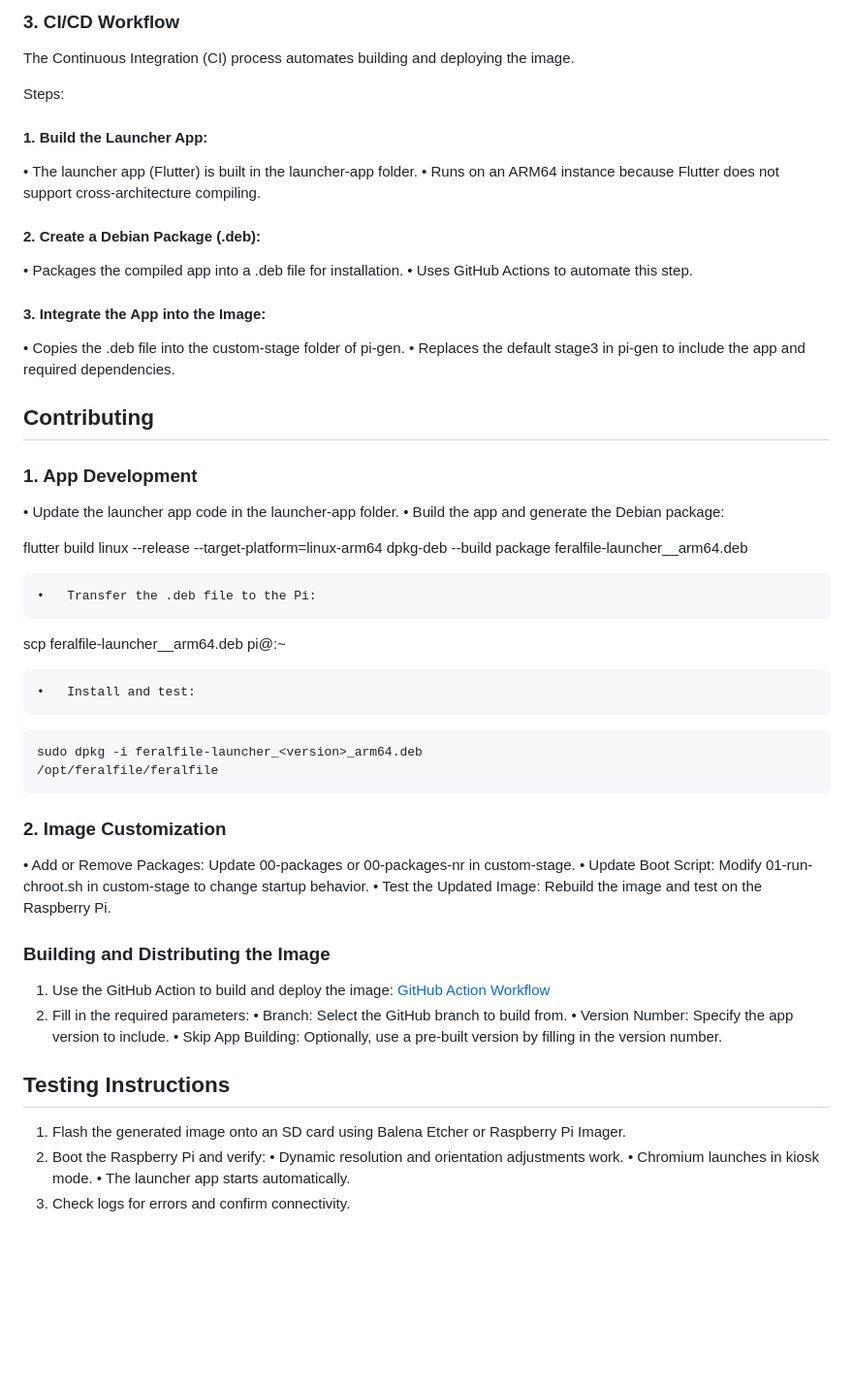
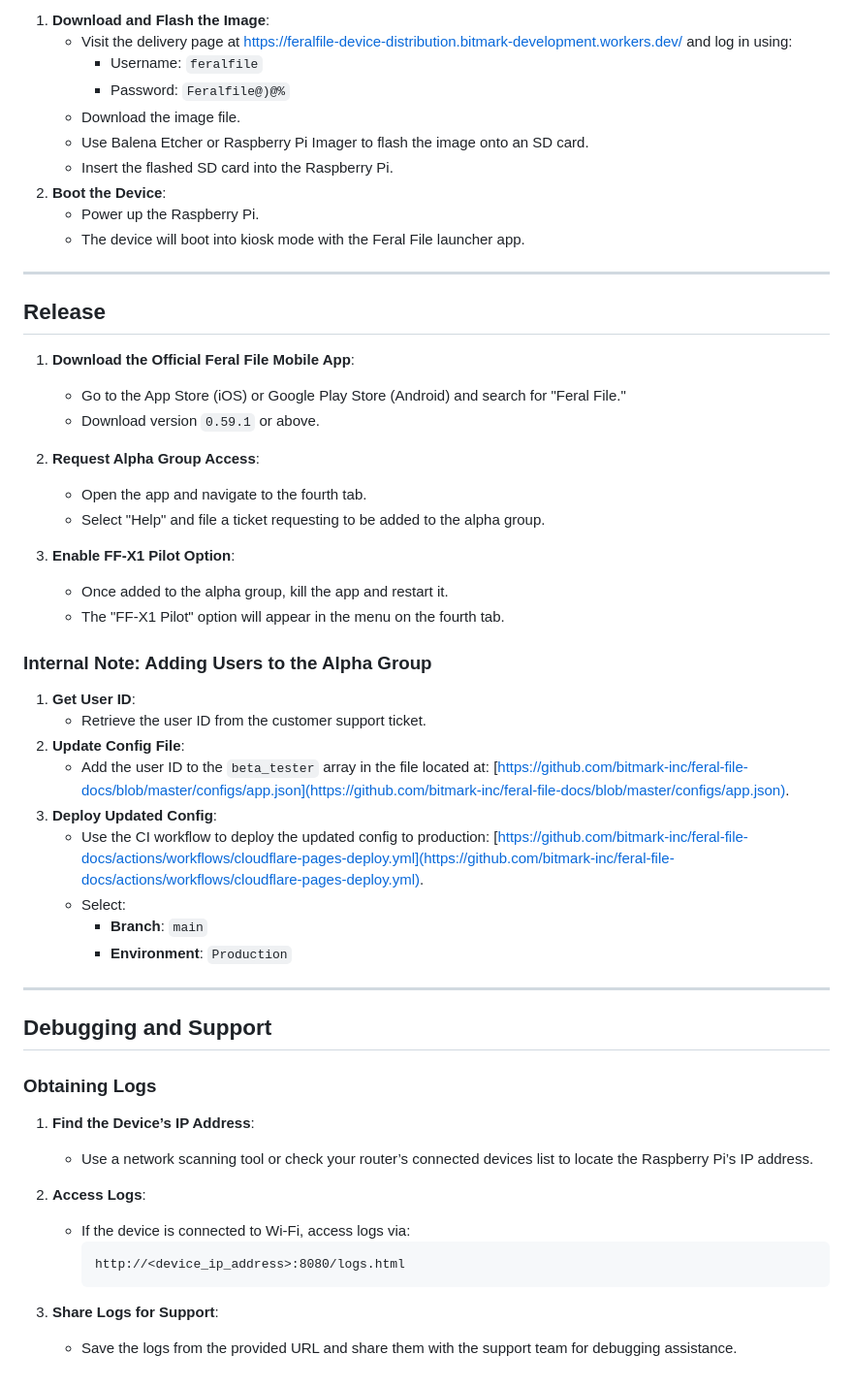
Before and after one commit to bitmark-inc/feralfile-device, a Markdown page: README.md, the part around one of its changes. Shown at 97% size. Drawn GitHub-style; blank space fills up the shorter version.

Commit message:
update new readme

````diff
--- a/README.md
+++ b/README.md
@@ -57,59 +67,57 @@ The custom-stage folder customizes the image to support the Feral File launcher
 
-### 3. CI/CD Workflow
+1. **Download and Flash the Image**:
+   - Visit the delivery page at [https://feralfile-device-distribution.bitmark-development.workers.dev/](https://feralfile-device-distribution.bitmark-development.workers.dev/) and log in using:
+     - Username: `feralfile`
+     - Password: `Feralfile@)@%`
+   - Download the image file.
+   - Use Balena Etcher or Raspberry Pi Imager to flash the image onto an SD card.
+   - Insert the flashed SD card into the Raspberry Pi.
+2. **Boot the Device**:
+   - Power up the Raspberry Pi.
+   - The device will boot into kiosk mode with the Feral File launcher app.
 
-The Continuous Integration (CI) process automates building and deploying the image.
+---
 
-Steps:
-#### 1.	Build the Launcher App:
-•	The launcher app (Flutter) is built in the launcher-app folder.
-•	Runs on an ARM64 instance because Flutter does not support cross-architecture compiling.
-#### 2.	Create a Debian Package (.deb):
-•	Packages the compiled app into a .deb file for installation.
-•	Uses GitHub Actions to automate this step.
-#### 3.	Integrate the App into the Image:
-•	Copies the .deb file into the custom-stage folder of pi-gen.
-•	Replaces the default stage3 in pi-gen to include the app and required dependencies.
+## Release
 
-## Contributing
+1. **Download the Official Feral File Mobile App**:
+   - Go to the App Store (iOS) or Google Play Store (Android) and search for "Feral File."
+   - Download version `0.59.1` or above.
 
-### 1. App Development
-•	Update the launcher app code in the launcher-app folder.
-•	Build the app and generate the Debian package:
+2. **Request Alpha Group Access**:
+   - Open the app and navigate to the fourth tab.
+   - Select "Help" and file a ticket requesting to be added to the alpha group.
 
-flutter build linux --release --target-platform=linux-arm64
-dpkg-deb --build package feralfile-launcher_<version>_arm64.deb
+3. **Enable FF-X1 Pilot Option**:
+   - Once added to the alpha group, kill the app and restart it.
+   - The "FF-X1 Pilot" option will appear in the menu on the fourth tab.
 
+### Internal Note: Adding Users to the Alpha Group
+1. **Get User ID**:
+   - Retrieve the user ID from the customer support ticket.
+2. **Update Config File**:
+   - Add the user ID to the `beta_tester` array in the file located at:
+     [https://github.com/bitmark-inc/feral-file-docs/blob/master/configs/app.json](https://github.com/bitmark-inc/feral-file-docs/blob/master/configs/app.json).
+3. **Deploy Updated Config**:
+   - Use the CI workflow to deploy the updated config to production:
+     [https://github.com/bitmark-inc/feral-file-docs/actions/workflows/cloudflare-pages-deploy.yml](https://github.com/bitmark-inc/feral-file-docs/actions/workflows/cloudflare-pages-deploy.yml).
+   - Select:
+     - **Branch**: `main`
+     - **Environment**: `Production`
 
-	•	Transfer the .deb file to the Pi:
+---
 
-scp feralfile-launcher_<version>_arm64.deb pi@<raspberry-pi-ip>:~
+## Debugging and Support
 
+### Obtaining Logs
+1. **Find the Device’s IP Address**:
+   - Use a network scanning tool or check your router’s connected devices list to locate the Raspberry Pi’s IP address.
 
-	•	Install and test:
-```bash
-sudo dpkg -i feralfile-launcher_<version>_arm64.deb
-/opt/feralfile/feralfile
-```
+2. **Access Logs**:
+   - If the device is connected to Wi-Fi, access logs via:
+     ```
+     http://<device_ip_address>:8080/logs.html
+     ```
 
-### 2. Image Customization
-•	Add or Remove Packages:
-Update 00-packages or 00-packages-nr in custom-stage.
-•	Update Boot Script:
-Modify 01-run-chroot.sh in custom-stage to change startup behavior.
-•	Test the Updated Image:
-Rebuild the image and test on the Raspberry Pi.
-
-### Building and Distributing the Image
-1.	Use the GitHub Action to build and deploy the image: [GitHub Action Workflow](https://github.com/bitmark-inc/feralfile-device/actions/workflows/build-image-to-cf.yml)
-2.	Fill in the required parameters:
-•	Branch: Select the GitHub branch to build from.
-•	Version Number: Specify the app version to include.
-•	Skip App Building: Optionally, use a pre-built version by filling in the version number.
-
-## Testing Instructions
-1.	Flash the generated image onto an SD card using Balena Etcher or Raspberry Pi Imager.
-2.	Boot the Raspberry Pi and verify:
-•	Dynamic resolution and orientation adjustments work.
-•	Chromium launches in kiosk mode.
-•	The launcher app starts automatically.
-3.	Check logs for errors and confirm connectivity.
+3. **Share Logs for Support**:
+   - Save the logs from the provided URL and share them with the support team for debugging assistance.
````
Also changed, not shown: other parts of README.md (+50 -40 lines).
